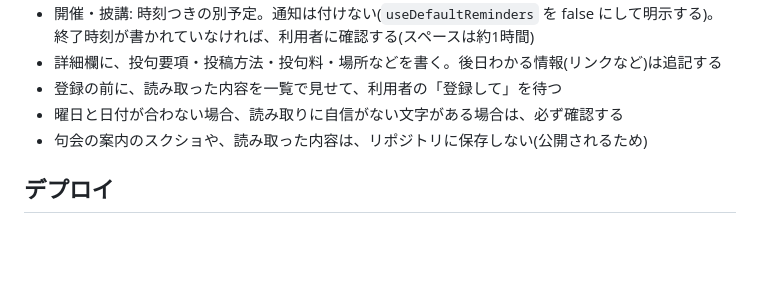
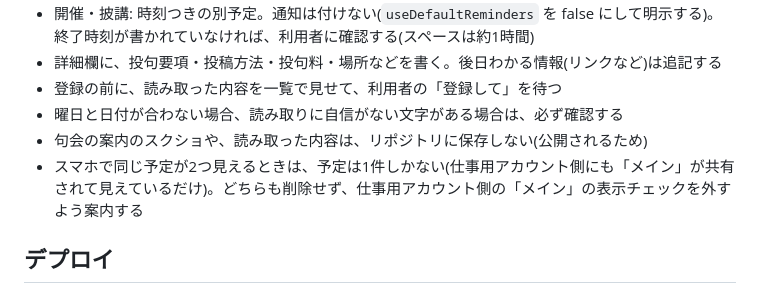
Before and after one commit to zzk82000-oss/senryu, a Markdown page: CLAUDE.md, the part around the change. GitHub-like rendering; blank space fills up the shorter version.

Commit message:
CLAUDE.md: 句会カレンダーで予定が2つ見えるときの案内を追記
Co-Authored-By: Claude Sonnet 5.5 <noreply@anthropic.com>
Claude-Session: https://claude.ai/code/session_01X1Q7xygACxN4ToZmeuEHgY

```diff
--- a/CLAUDE.md
+++ b/CLAUDE.md
@@ -69,6 +69,7 @@
 - 登録の前に、読み取った内容を一覧で見せて、利用者の「登録して」を待つ
 - 曜日と日付が合わない場合、読み取りに自信がない文字がある場合は、必ず確認する
 - 句会の案内のスクショや、読み取った内容は、リポジトリに保存しない(公開されるため)
+- スマホで同じ予定が2つ見えるときは、予定は1件しかない(仕事用アカウント側にも「メイン」が共有されて見えているだけ)。どちらも削除せず、仕事用アカウント側の「メイン」の表示チェックを外すよう案内する
 
 ## デプロイ
 
```
